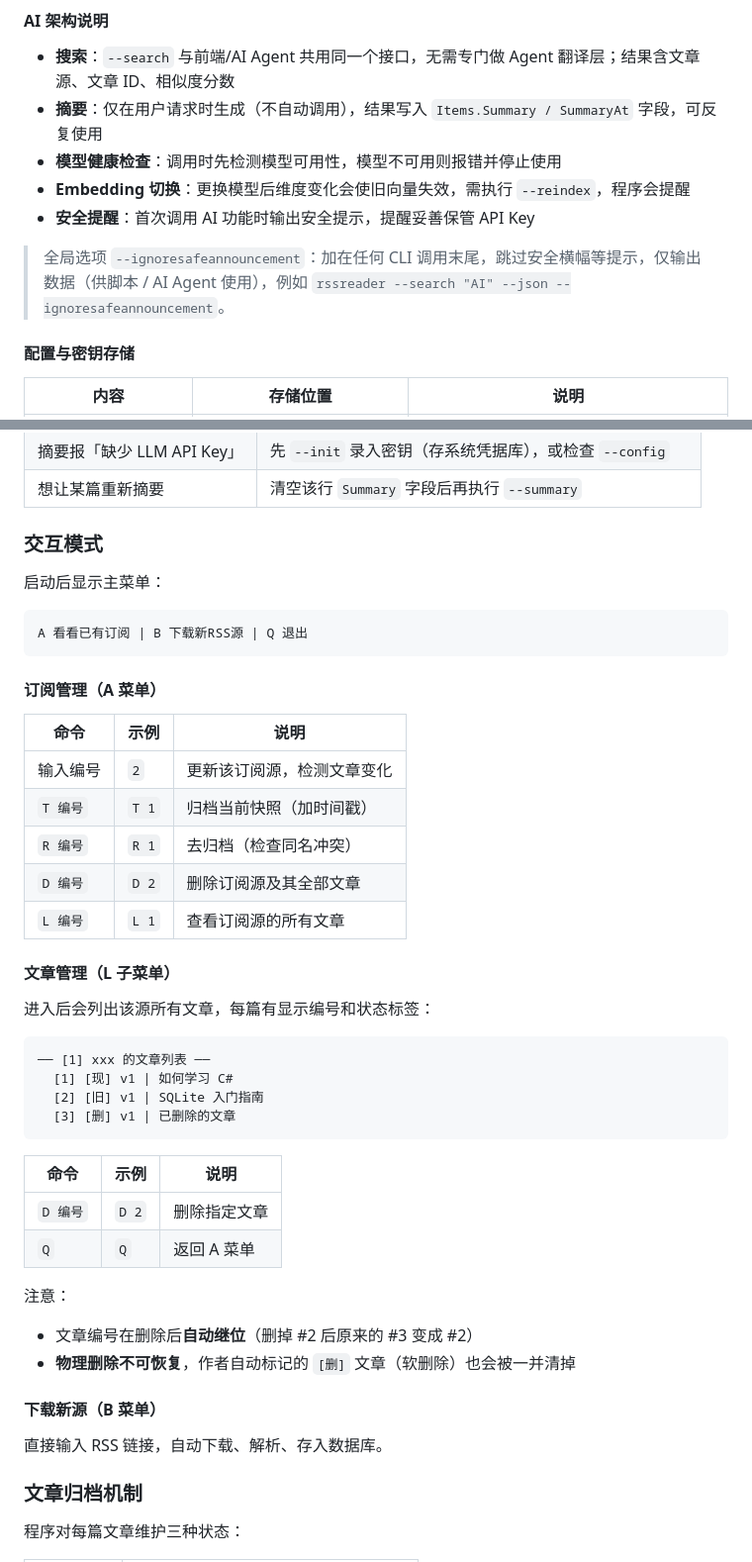
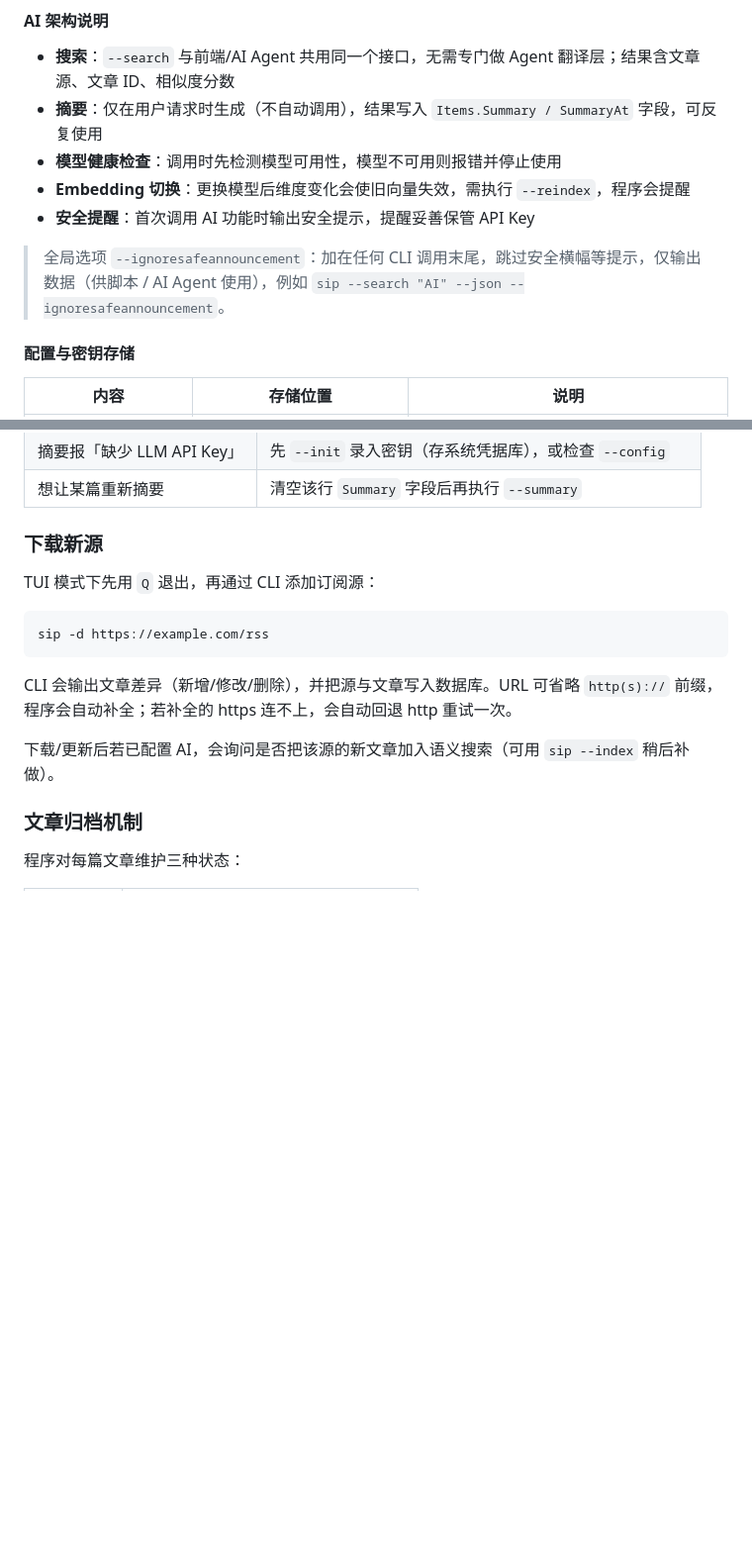
Before and after one commit to hahahotsoup/sip, a Markdown page: README.md, 2 parts joined by grey strips. Shown at 99% size. Drawn GitHub-style; blank space fills up the shorter version.

````diff
--- a/README.md
+++ b/README.md
@@ -90,7 +130,7 @@ rssreader --summary-all                   # 为所有未生成摘要的文章生
 - **Embedding 切换**：更换模型后维度变化会使旧向量失效，需执行 `--reindex`，程序会提醒
 - **安全提醒**：首次调用 AI 功能时输出安全提示，提醒妥善保管 API Key
 
-> 全局选项 `--ignoresafeannouncement`：加在任何 CLI 调用末尾，跳过安全横幅等提示，仅输出数据（供脚本 / AI Agent 使用），例如 `rssreader --search "AI" --json --ignoresafeannouncement`。
+> 全局选项 `--ignoresafeannouncement`：加在任何 CLI 调用末尾，跳过安全横幅等提示，仅输出数据（供脚本 / AI Agent 使用），例如 `sip --search "AI" --json --ignoresafeannouncement`。
 
 #### 配置与密钥存储
 
@@ -119,47 +159,17 @@ rssreader --summary-all                   # 为所有未生成摘要的文章生
 | 摘要报「缺少 LLM API Key」 | 先 `--init` 录入密钥（存系统凭据库），或检查 `--config` |
 | 想让某篇重新摘要 | 清空该行 `Summary` 字段后再执行 `--summary` |
 
-### 交互模式
+### 下载新源
 
-启动后显示主菜单：
+TUI 模式下先用 `Q` 退出，再通过 CLI 添加订阅源：
 
-```
-A 看看已有订阅 | B 下载新RSS源 | Q 退出
+```bash
+sip -d https://example.com/rss
 ```
 
-#### 订阅管理（A 菜单）
+CLI 会输出文章差异（新增/修改/删除），并把源与文章写入数据库。URL 可省略 `http(s)://` 前缀，程序会自动补全；若补全的 https 连不上，会自动回退 http 重试一次。
 
-| 命令 | 示例 | 说明 |
-|------|------|------|
-| 输入编号 | `2` | 更新该订阅源，检测文章变化 |
-| `T 编号` | `T 1` | 归档当前快照（加时间戳） |
-| `R 编号` | `R 1` | 去归档（检查同名冲突） |
-| `D 编号` | `D 2` | 删除订阅源及其全部文章 |
-| `L 编号` | `L 1` | 查看订阅源的所有文章 |
-
-#### 文章管理（L 子菜单）
-
-进入后会列出该源所有文章，每篇有显示编号和状态标签：
-
-```
-── [1] xxx 的文章列表 ──
-  [1] [现] v1 | 如何学习 C#
-  [2] [旧] v1 | SQLite 入门指南
-  [3] [删] v1 | 已删除的文章
-```
-
-| 命令 | 示例 | 说明 |
-|------|------|------|
-| `D 编号` | `D 2` | 删除指定文章 |
-| `Q` | `Q` | 返回 A 菜单 |
-
-注意：
-- 文章编号在删除后**自动继位**（删掉 #2 后原来的 #3 变成 #2）
-- **物理删除不可恢复**，作者自动标记的 `[删]` 文章（软删除）也会被一并清掉
-
-#### 下载新源（B 菜单）
-
-直接输入 RSS 链接，自动下载、解析、存入数据库。
+下载/更新后若已配置 AI，会询问是否把该源的新文章加入语义搜索（可用 `sip --index` 稍后补做）。
 
 ### 文章归档机制
 
````
Also changed, not shown: other parts of README.md (+76 -31 lines).
